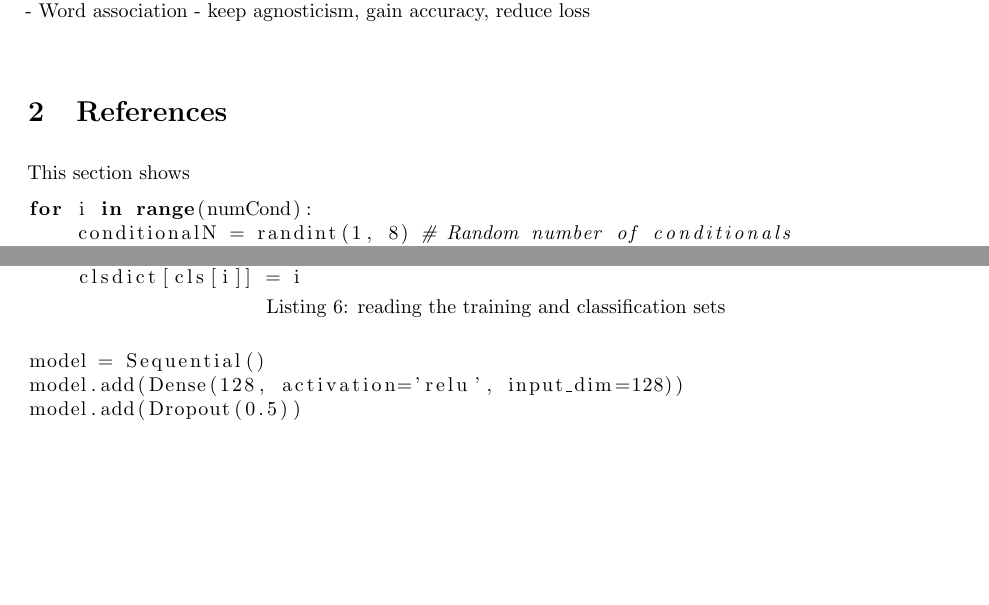
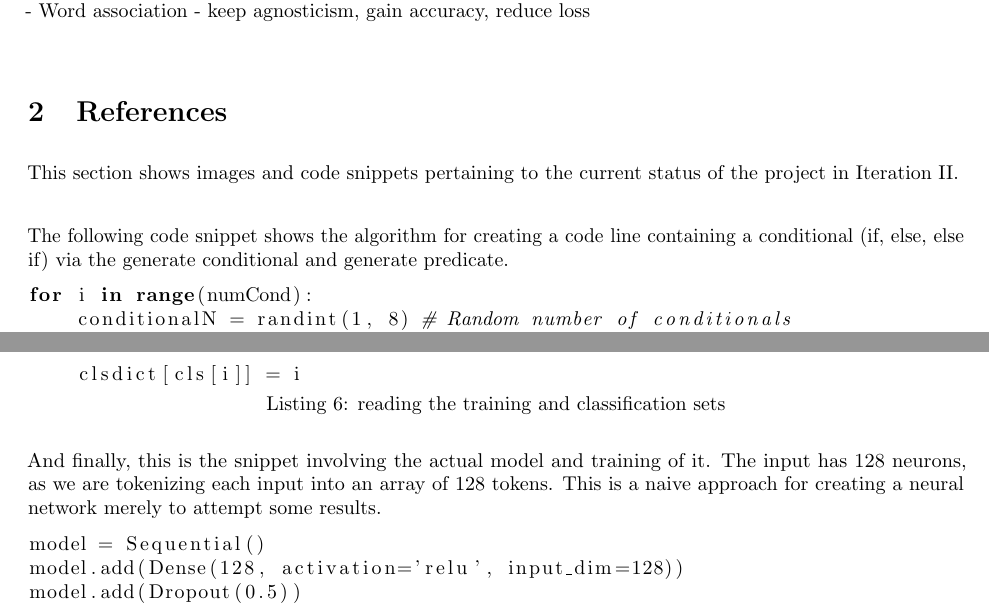
Before and after one commit to iresbaylor/heuristic-dl, a LaTeX document (documentation/main.tex): two parts of pages 3 and 5 of 9 before the commit and two parts of pages 3 and 6 of 10 after it, joined at a grey line, cut so that both start at the same text, the shorter picture padded with empty space. Compiled offline with pdfLaTeX.

Commit message:
Added summary to code snippets

```diff
--- a/documentation/main.tex
+++ b/documentation/main.tex
@@ -131,7 +131,9 @@
     - Word association - keep agnosticism, gain accuracy, reduce loss\\
 
     \section{References}
-    This section shows
+    This section shows images and code snippets pertaining to the current status of the project in Iteration II. \\
+
+    The following code snippet shows the algorithm for creating a code line containing a conditional (if, else, else if) via the generate conditional and generate predicate.
     \lstinputlisting[mathescape=true, escapechar=\%, language=python, caption=generate a code snippet that is conditional,
     captionpos=b]{snippets/gen-cond.py}
 
@@ -150,6 +158,9 @@
     \lstinputlisting[mathescape=true, escapechar=\%, language=python, caption=reading the training and classification sets,
     captionpos=b]{snippets/reading.py}
 
+    And finally, this is the snippet involving the actual model and training of it.
+    The input has 128 neurons, as we are tokenizing each input into an array of 128 tokens.
+    This is a naive approach for creating a neural network merely to attempt some results.
     \lstinputlisting[mathescape=true, escapechar=\%, language=python, caption=creating and running the keras model training,
     captionpos=b]{snippets/running-model.py}
 
```
Also changed, not shown: documentation/main.tex (6 more changed lines).
